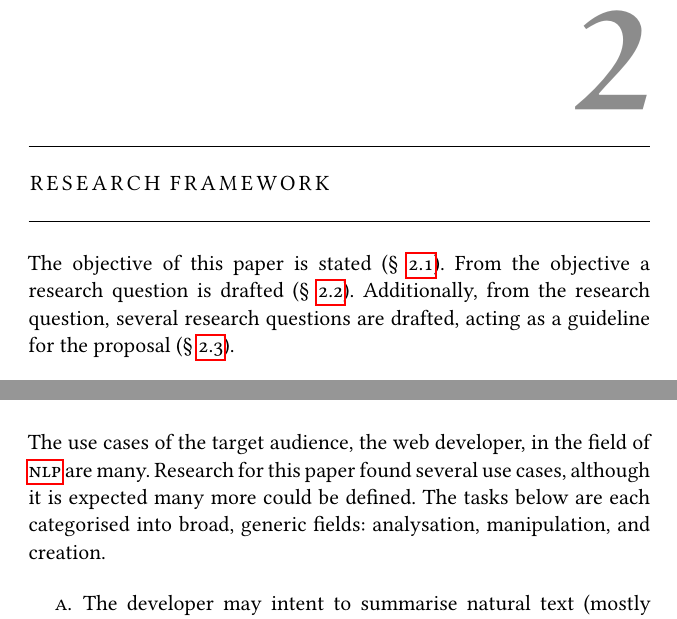
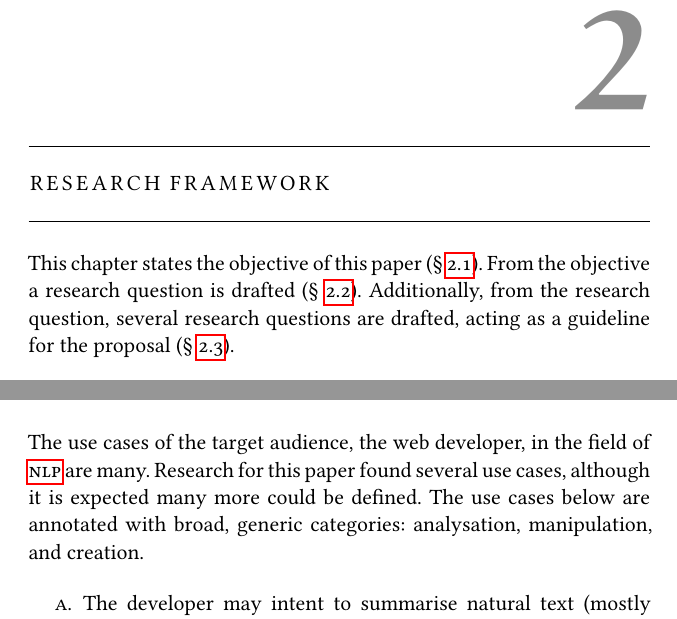
Before and after one commit to wooorm/thesis, a LaTeX thesis (paper.tex, which reads paper/production.tex, paper/research-framework.tex): two parts of pages 23 and 25 of 64, joined at a grey line, cut so that both start at the same text. The pictures show the PDF file paper.pdf that the author committed with the source.

Commit message:
Fix confusing wording in Use Cases

```diff
--- a/paper/production.tex
+++ b/paper/production.tex
@@ -26,8 +26,8 @@ The use cases of the target audience, the web developer, in the field of
   \gls{nlp} are many.
 Research for this paper found several use cases, although it is
   expected many more could be defined.
-The tasks below are each categorised into broad, generic fields: analysation,
-  manipulation, and creation.
+The use cases below are annotated with broad, generic categories:
+  analysation, manipulation, and creation.
 
 \begin{aenumerate}
 \item\label{list:use-case:1} The developer may intent to summarise natural
--- a/paper/research-framework.tex
+++ b/paper/research-framework.tex
@@ -1,8 +1,7 @@
 \chapter{Research Framework}\label{research-framework}
 
-The objective of this paper is stated (§~\ref{research-objective}).
-From the objective a research question is drafted
-  (§~\ref{research-question}).
+This chapter states the objective of this paper (§~\ref{research-objective}).
+From the objective a research question is drafted (§~\ref{research-question}).
 Additionally, from the research question, several research questions are
   drafted, acting as a guideline for the proposal
   (§~\ref{research-questions}).
```
Also changed, not shown: paper.pdf.
